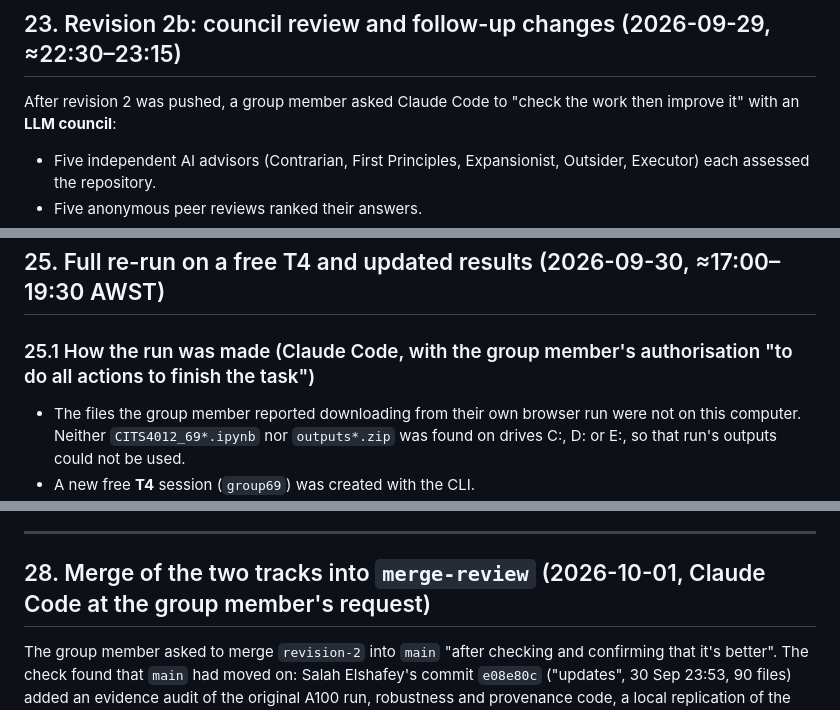
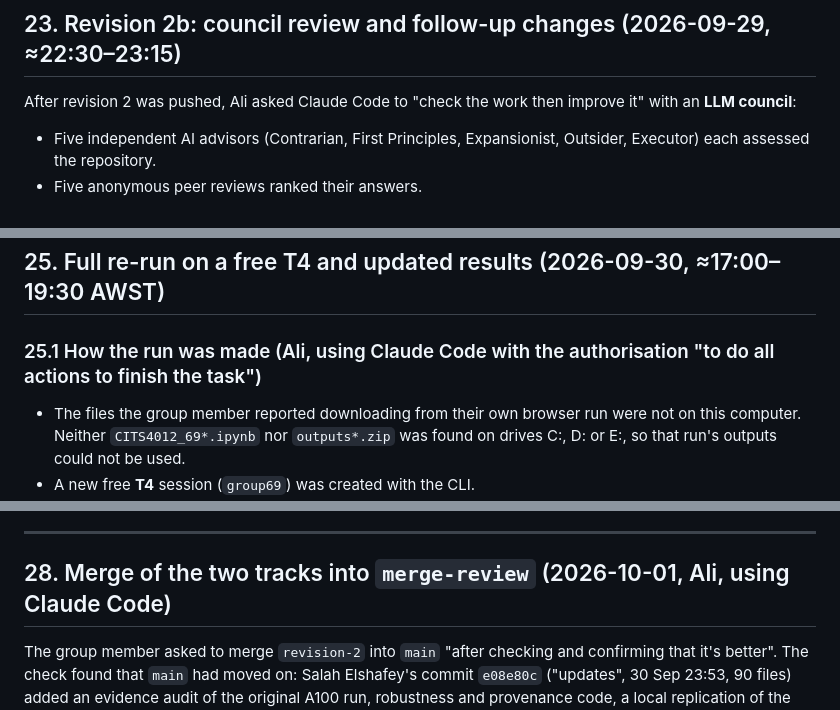
Before and after one commit to SEKY443/Group69TinyLanguageModel, a Markdown page: docs/DEVELOPMENT_LOG.md, 3 parts joined by grey strips. GitHub-like rendering.

```diff
--- a/docs/DEVELOPMENT_LOG.md
+++ b/docs/DEVELOPMENT_LOG.md
@@ -535,7 +535,7 @@ The project was reviewed against the marking guide in the brief. The review scor
 
 ## 23. Revision 2b: council review and follow-up changes (2026-09-29, ≈22:30–23:15)
 
-After revision 2 was pushed, a group member asked Claude Code to "check the work then improve it" with an **LLM council**:
+After revision 2 was pushed, Ali asked Claude Code to "check the work then improve it" with an **LLM council**:
 - Five independent AI advisors (Contrarian, First Principles, Expansionist, Outsider, Executor) each assessed the repository.
 - Five anonymous peer reviews ranked their answers.
 - A chairman agent combined everything into a verdict.
@@ -661,7 +661,7 @@ The group member chose to run the notebook in the Colab web UI on a free T4. To
 
 ## 25. Full re-run on a free T4 and updated results (2026-09-30, ≈17:00–19:30 AWST)
 
-### 25.1 How the run was made (Claude Code, with the group member's authorisation "to do all actions to finish the task")
+### 25.1 How the run was made (Ali, using Claude Code with the authorisation "to do all actions to finish the task")
 - The files the group member reported downloading from their own browser run were not on this computer. Neither `CITS4012_69*.ipynb` nor `outputs*.zip` was found on drives C:, D: or E:, so that run's outputs could not be used.
 - A new free **T4** session (`group69`) was created with the CLI.
 - The VM was set up with `setup_vm.py`: clone of `revision-2` at **`5ef7cda`**, PIQA fetched with gdown, and the `/content/data` symlink.
@@ -1051,7 +1051,7 @@ artifacts remain locally retained, not remotely backed up. No commit or push was
 
 ---
 
-## 28. Merge of the two tracks into `merge-review` (2026-10-01, Claude Code at the group member's request)
+## 28. Merge of the two tracks into `merge-review` (2026-10-01, Ali, using Claude Code)
 
 The group member asked to merge `revision-2` into `main` "after checking and confirming that it's better". The check found that `main` had moved on: Salah Elshafey's commit `e08e80c` ("updates", 30 Sep 23:53, 90 files) added an evidence audit of the original A100 run, robustness and provenance code, a local replication of the original model, and report notes. The two branches had diverged in direction, not only in content.
 
```
Also changed, not shown: other parts of docs/DEVELOPMENT_LOG.md (+6 -6 lines), docs/NOTE_FOR_SALAH.md (+1 -1 lines).
